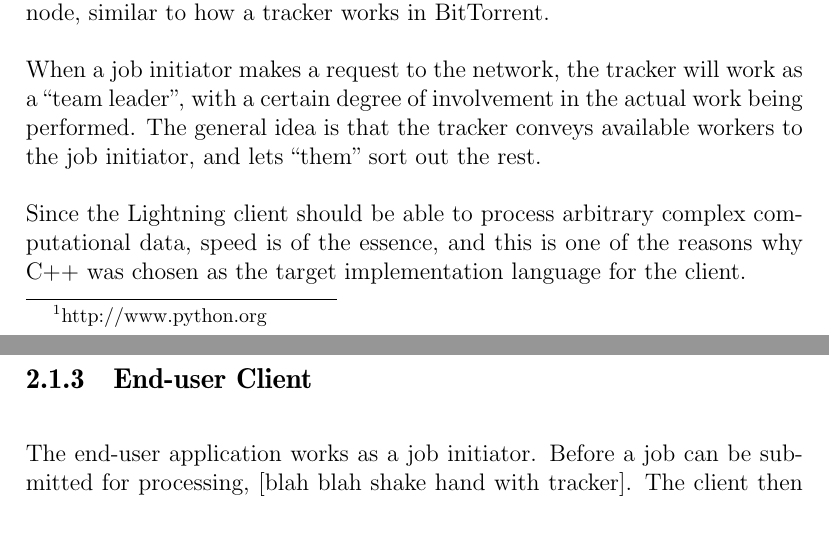
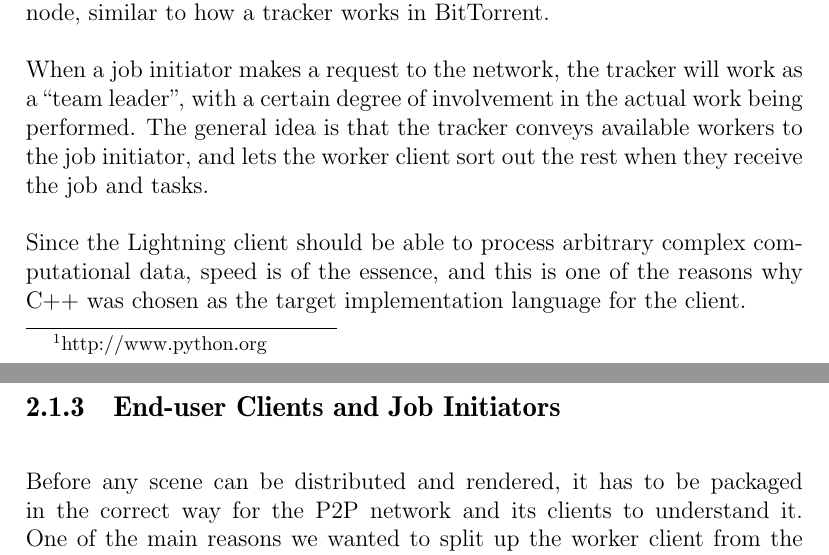
Before and after one commit to pxf/derp, a LaTeX thesis (Lightning/report/report.tex, which reads Lightning/report/tex/chapters/chapter2_implementation.tex): two parts of pages 5 and 6 of 10, joined at a grey line, cut so that both start at the same text, the shorter picture padded with empty space. Compiled offline with pdfLaTeX.

Commit message:
a leeetle more on end-user clients overview

```diff
--- a/Lightning/report/tex/chapters/chapter2_implementation.tex
+++ b/Lightning/report/tex/chapters/chapter2_implementation.tex
@@ -10,14 +10,18 @@ The Lightning tracker is implemented in Python\footnote{http://www.python.org},
 \subsection{Worker Client}
 In an idle state, i.e. when no work is being done by the network, a star topology is implemented where each client is only connected to a central node, similar to how a tracker works in BitTorrent.
 
-When a job initiator makes a request to the network, the tracker will work as a “team leader”,  with a certain degree of involvement in the actual work being performed. The general idea is that the tracker conveys available workers to the job initiator, and lets “them” sort out the rest.
+When a job initiator makes a request to the network, the tracker will work as a “team leader”,  with a certain degree of involvement in the actual work being performed. The general idea is that the tracker conveys available workers to the job initiator, and lets the worker client sort out the rest when they receive the job and tasks.
 
 % The Lightning client is responsible for processing data.
 % ... is an independent and dedicated worker.
 
 Since the Lightning client should be able to process arbitrary complex computational data, speed is of the essence, and this is one of the reasons why C++ was chosen as the target implementation language for the client.
 
-\subsection{End-user Client}
-The end-user application works as a job initiator. Before a job can be submitted for processing, [blah blah shake hand with tracker]. The client then requests a preferred number of nodes from the tracker [?], and sends a batch of work units for processing. When a node has finished processing, a result is sent back to the end-user client. Multiple results may be returned per workunit (from separate nodes) if node calculations are to be verified.
+\subsection{End-user Clients and Job Initiators}
+Before any scene can be distributed and rendered, it has to be packaged in the correct way for the P2P network and its clients to understand it. One of the main reasons we wanted to split up the worker client from the job initiators were so that we would be able to implement different types of job initiators, without them having to dependent on the worker clients version and implementation. This meant that we would be able to implement different kinds of end-user clients that could load and handle different types of scene data, as long as they packaged them in a standard way that the worker clients could understand.
+
+One example of this would be a very simple model loader, that loads a model from a locally stored file, packages it and sends it to a worker client in the network. Another example, more advanced but also more practical in the real world, would be a rendering plugin for an industry standard 3D modeling tool like Autodesk 3ds Max\footnote{http://www.autodesk.com/3dsmax} and Autodesk Maya\footnote{http://www.autodesk.com/maya}, that takes the actively working scene data inside the host program, package it in our own format and sends it to the network.
+
+%The end-user applications works as a job initiators. Before a job can be submitted for processing, [blah blah shake hand with tracker]. The client then requests a preferred number of nodes from the tracker [?], and sends a batch of work units for processing. When a node has finished processing, a result is sent back to the end-user client. Multiple results may be returned per workunit (from separate nodes) if node calculations are to be verified.
 
 \section{Implementation}
```
